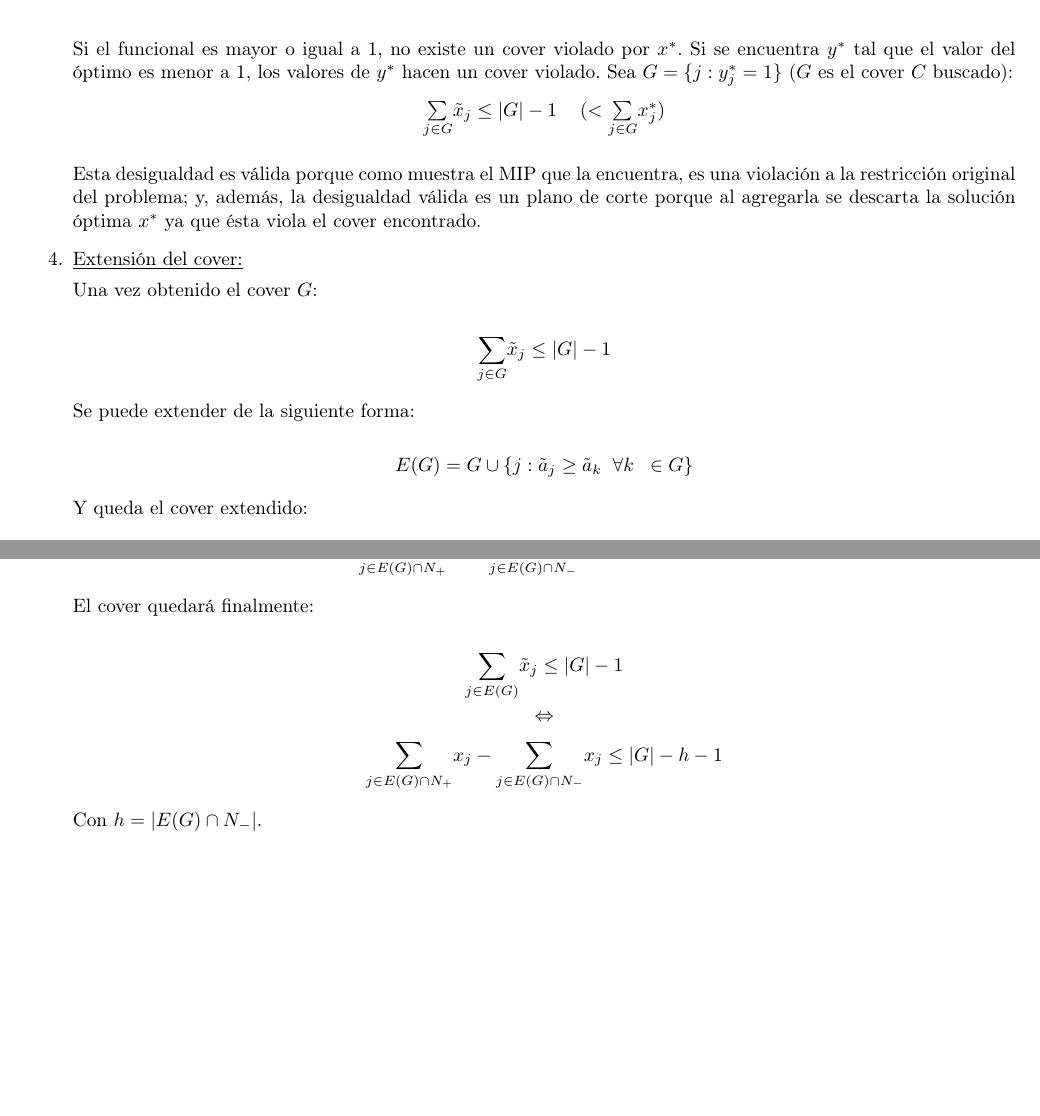
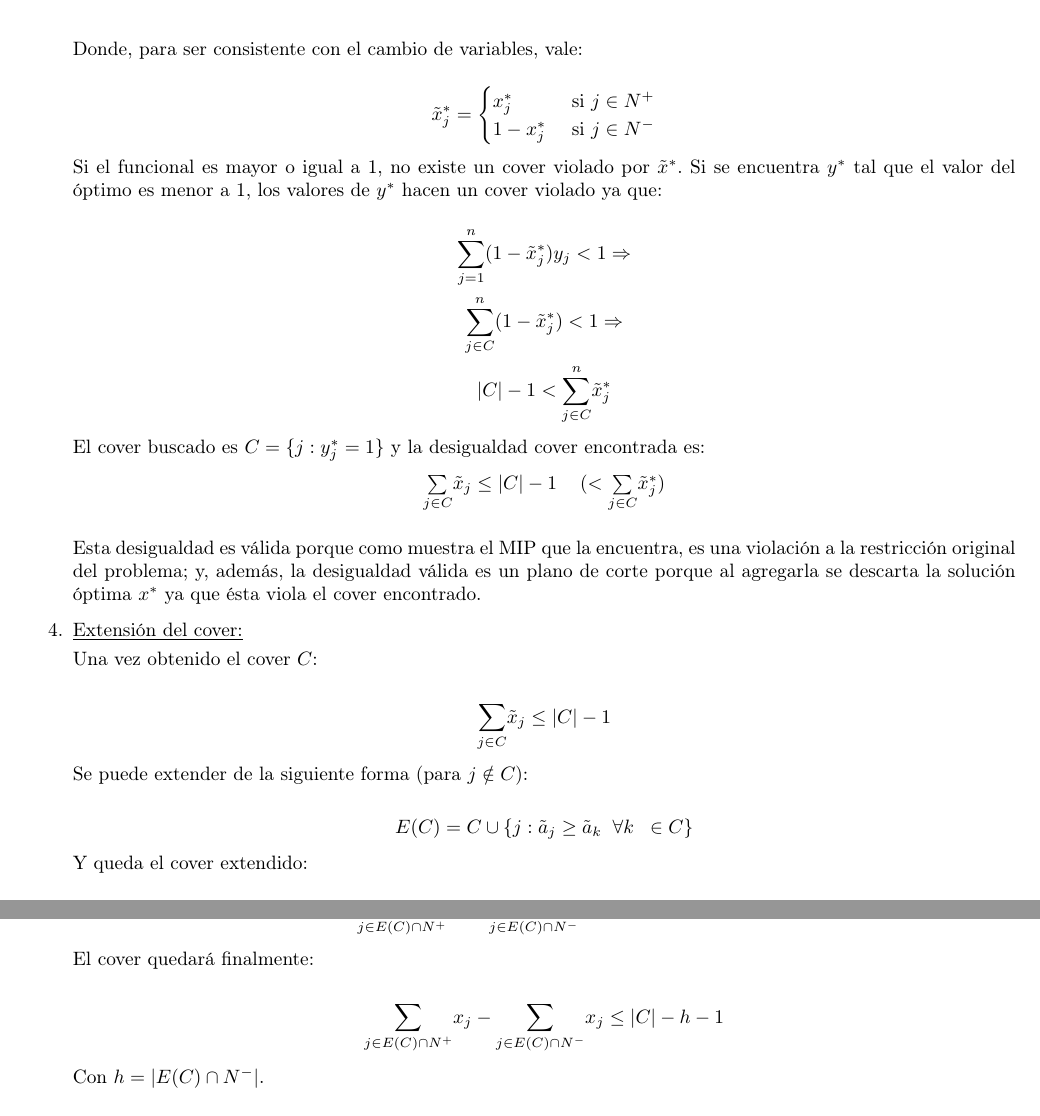
Before and after one commit to Maturuleco/tp-inv-op-2012, a LaTeX document (informe/informe.tex, which reads informe/2_explicacion/desarrollo_cover.tex): two parts of page 7 of 16, joined at a grey line, cut at the place of the change. Compiled offline with pdfLaTeX.

Commit message:
avance con informe

```diff
--- a/informe/2_explicacion/desarrollo_cover.tex
+++ b/informe/2_explicacion/desarrollo_cover.tex
@@ -113,12 +113,26 @@ sujeto a&\\
 \vspace{5mm}
 }
 
-Si el funcional es mayor o igual a 1, no existe un cover violado por $x^*$. Si se encuentra $y^*$ tal que el valor del óptimo es menor a 1, los valores de $y^*$ hacen un cover violado. Sea $G=\{j: y^*_j = 1\}$ ($G$ es el cover $C$ buscado):
+Donde, para ser consistente con el cambio de variables, vale:
+
+$$\tilde{x}^*_j =
+\begin{cases}
+x^*_j & \text{ si } j \in N^+\\
+1-x^*_j & \text{ si } j \in N^-\\
+\end{cases}$$
+
+Si el funcional es mayor o igual a 1, no existe un cover violado por $\tilde{x}^*$. Si se encuentra $y^*$ tal que el valor del óptimo es menor a 1, los valores de $y^*$ hacen un cover violado ya que:
+
+$$\overset{n}{\underset{j=1}{\sum}} (1 - \tilde{x}^*_j) y_j < 1 \Rightarrow$$
+$$\overset{n}{\underset{j\in C}{\sum}} (1-\tilde{x}^*_j) < 1 \Rightarrow$$
+$$|C| - 1 < \overset{n}{\underset{j\in C}{\sum}} \tilde{x}^*_j$$
+
+El cover buscado es $C=\{j: y^*_j = 1\}$ y la desigualdad cover encontrada es:
 
 {
 \centering
 \begin{tabular}{cc}
-$\overset{}{\underset{j \in G}{\sum}} \tilde{x}_j \leq |G|-1$ & $(< \overset{}{\underset{j \in G}{\sum}} x^*_j)$\\
+$\overset{}{\underset{j \in C}{\sum}} \tilde{x}_j \leq |C|-1$ & $(< \overset{}{\underset{j \in C}{\sum}} \tilde{x}^*_j)$\\
 \end{tabular}\\
 \vspace{5mm}
 }
@@ -127,17 +141,17 @@ Esta desigualdad es válida porque como muestra el MIP que la encuentra, es una
 
 \item \underline{Extensión del cover:}
 
-Una vez obtenido el cover $G$:
+Una vez obtenido el cover $C$:
 
-$$\overset{}{\underset{j \in G}{\sum}} \tilde{x}_j \leq |G|-1$$
+$$\overset{}{\underset{j \in C}{\sum}} \tilde{x}_j \leq |C|-1$$
 
-Se puede extender de la siguiente forma:
+Se puede extender de la siguiente forma (para $j \notin C$):
 
-$$E(G) = G \cup \{j: \tilde{a}_j \geq \tilde{a}_k \;\;\forall k\;\; \in G\}$$
+$$E(C) = C \cup \{j: \tilde{a}_j \geq \tilde{a}_k \;\;\forall k\;\; \in C\}$$
 
 Y queda el cover extendido:
 
-$$\overset{}{\underset{j \in E(G)}{\sum}} \tilde{x}_j \leq |G|-1$$
+$$\overset{}{\underset{j \in E(C)}{\sum}} \tilde{x}_j \leq |C|-1$$
 
 \item \underline{Reescribir el cover en función de variables originales:}\\
 Una vez que se consiguió un cover hay que recuperar las variables originales usando el reemplazo:
@@ -154,11 +168,9 @@ $$\overset{}{\underset{j \in E(G)}{\sum}} \tilde{x}_j \leq |G| - 1$$
 $$\Leftrightarrow$$
-$$\overset{}{\underset{j \in E(G)\cap N_+}{\sum}}x_j + \overset{}{\underset{j \in E(G)\cap N_-}{\sum}} (1-x_j) \leq |G|-1$$
+$$\overset{}{\underset{j \in E(C)\cap N^+}{\sum}}x_j + \overset{}{\underset{j \in E(C)\cap N^-}{\sum}} (1-x_j) \leq |C|-1$$
 
 El cover quedará finalmente:
 
-$$\overset{}{\underset{j\in E(G)}{\sum}} \tilde{x}_j \leq |G|-1$$
-$$\Leftrightarrow$$
-$$\overset{}{\underset{j\in E(G)\cap N_+}{\sum}} x_j - \overset{}{\underset{j \in E(G)\cap N_-}{\sum}} x_j \leq |G| - h -1$$
+$$\overset{}{\underset{j\in E(C)\cap N^+}{\sum}} x_j - \overset{}{\underset{j \in E(C)\cap N^-}{\sum}} x_j \leq |C| - h -1$$
 
-Con $h = |E(G)\cap N_-|$.
+Con $h = |E(C)\cap N^-|$.
 \end{enumerate}
```
Also changed, not shown: informe/2_explicacion/desarrollo_cover.tex (30 more changed lines).
